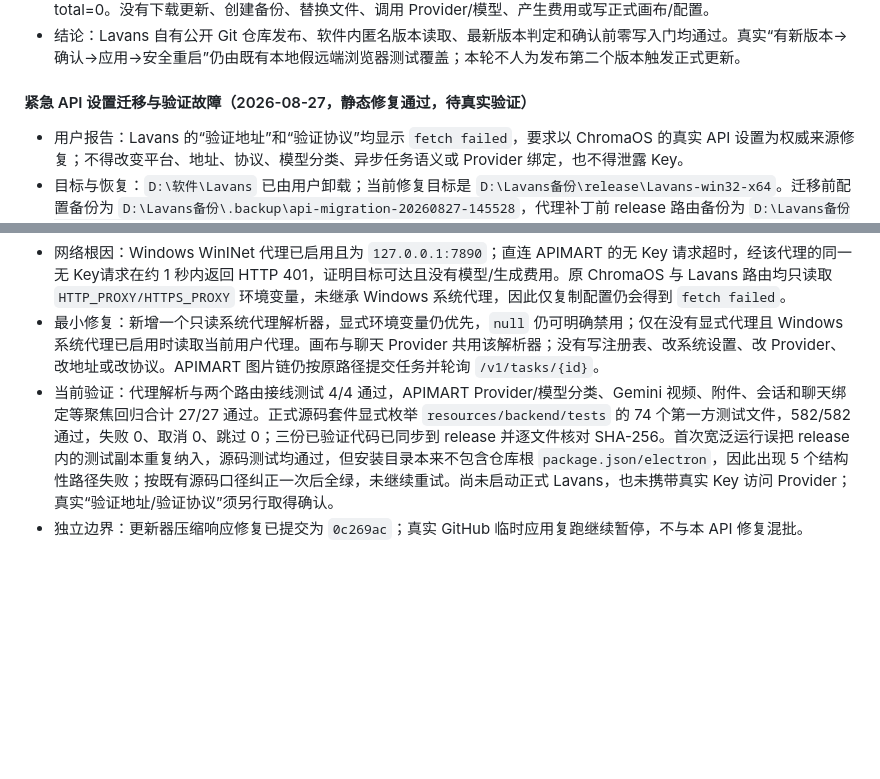
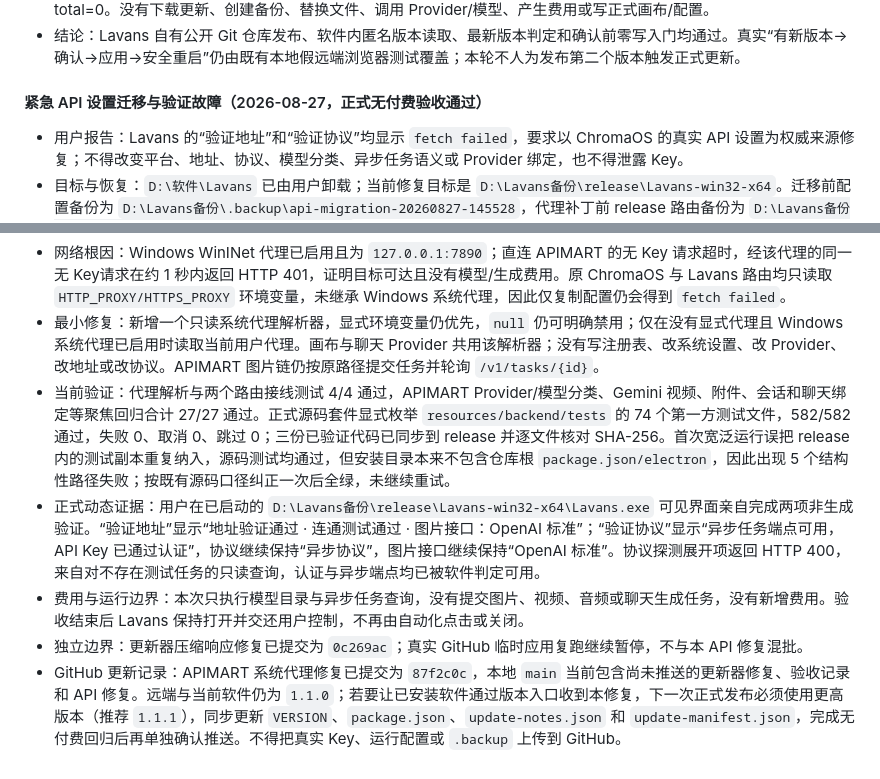
Before and after one commit to liamwong-1987/Lavans-Development-Backup, a Markdown page: docs/progress.md, 2 parts joined by grey strips. Drawn GitHub-style; blank space fills up the shorter version.

Commit message:
docs: record apimart live validation

```diff
--- a/docs/progress.md
+++ b/docs/progress.md
@@ -820,12 +820,15 @@
 - 零写入证据：检查前后隔离运行区 `output/.state/app-updates` 均不存在；服务队列始终 running=0、pending=0、total=0。没有下载更新、创建备份、替换文件、调用 Provider/模型、产生费用或写正式画布/配置。
 - 结论：Lavans 自有公开 Git 仓库发布、软件内匿名版本读取、最新版本判定和确认前零写入门均通过。真实“有新版本→确认→应用→安全重启”仍由既有本地假远端浏览器测试覆盖；本轮不人为发布第二个版本触发正式更新。
 
-#### 紧急 API 设置迁移与验证故障（2026-08-27，静态修复通过，待真实验证）
+#### 紧急 API 设置迁移与验证故障（2026-08-27，正式无付费验收通过）
 
 - 用户报告：Lavans 的“验证地址”和“验证协议”均显示 `fetch failed`，要求以 ChromaOS 的真实 API 设置为权威来源修复；不得改变平台、地址、协议、模型分类、异步任务语义或 Provider 绑定，也不得泄露 Key。
 - 目标与恢复：`D:\软件\Lavans` 已由用户卸载；当前修复目标是 `D:\Lavans备份\release\Lavans-win32-x64`。迁移前配置备份为 `D:\Lavans备份\.backup\api-migration-20260827-145528`，代理补丁前 release 路由备份为 `D:\Lavans备份\.backup\api-proxy-fix-20260827-150307`。同步时 Lavans 已关闭，本轮没有停止任何进程。
 - 配置迁移：已把 ChromaOS 当前使用的 `canvas-config.json`、`config.json`、`creative-config.json` 和 `resources\.env` 精确复制到 Lavans release；四个目标文件分别与来源 SHA-256 完全一致。脱敏复核确认 APIMART 仍为 `protocol=apimart`、`base_url=https://api.apimart.ai/v1`，APIMART Key 指纹同为 `c0d7cf8e18cb`；没有把任何 Key 写入 Git 源码、公开默认配置、日志或更新清单。
 - 网络根因：Windows WinINet 代理已启用且为 `127.0.0.1:7890`；直连 APIMART 的无 Key 请求超时，经该代理的同一无 Key请求在约 1 秒内返回 HTTP 401，证明目标可达且没有模型/生成费用。原 ChromaOS 与 Lavans 路由均只读取 `HTTP_PROXY/HTTPS_PROXY` 环境变量，未继承 Windows 系统代理，因此仅复制配置仍会得到 `fetch failed`。
 - 最小修复：新增一个只读系统代理解析器，显式环境变量仍优先，`null` 仍可明确禁用；仅在没有显式代理且 Windows 系统代理已启用时读取当前用户代理。画布与聊天 Provider 共用该解析器；没有写注册表、改系统设置、改 Provider、改地址或改协议。APIMART 图片链仍按原路径提交任务并轮询 `/v1/tasks/{id}`。
-- 当前验证：代理解析与两个路由接线测试 4/4 通过，APIMART Provider/模型分类、Gemini 视频、附件、会话和聊天绑定等聚焦回归合计 27/27 通过。正式源码套件显式枚举 `resources/backend/tests` 的 74 个第一方测试文件，582/582 通过，失败 0、取消 0、跳过 0；三份已验证代码已同步到 release 并逐文件核对 SHA-256。首次宽泛运行误把 release 内的测试副本重复纳入，源码测试均通过，但安装目录本来不包含仓库根 `package.json/electron`，因此出现 5 个结构性路径失败；按既有源码口径纠正一次后全绿，未继续重试。尚未启动正式 Lavans，也未携带真实 Key 访问 Provider；真实“验证地址/验证协议”须另行取得确认。
+- 当前验证：代理解析与两个路由接线测试 4/4 通过，APIMART Provider/模型分类、Gemini 视频、附件、会话和聊天绑定等聚焦回归合计 27/27 通过。正式源码套件显式枚举 `resources/backend/tests` 的 74 个第一方测试文件，582/582 通过，失败 0、取消 0、跳过 0；三份已验证代码已同步到 release 并逐文件核对 SHA-256。首次宽泛运行误把 release 内的测试副本重复纳入，源码测试均通过，但安装目录本来不包含仓库根 `package.json/electron`，因此出现 5 个结构性路径失败；按既有源码口径纠正一次后全绿，未继续重试。
+- 正式动态证据：用户在已启动的 `D:\Lavans备份\release\Lavans-win32-x64\Lavans.exe` 可见界面亲自完成两项非生成验证。“验证地址”显示“地址验证通过 · 连通测试通过 · 图片接口：OpenAI 标准”；“验证协议”显示“异步任务端点可用，API Key 已通过认证”，协议继续保持“异步协议”，图片接口继续保持“OpenAI 标准”。协议探测展开项返回 HTTP 400，来自对不存在测试任务的只读查询，认证与异步端点均已被软件判定可用。
+- 费用与运行边界：本次只执行模型目录与异步任务查询，没有提交图片、视频、音频或聊天生成任务，没有新增费用。验收结束后 Lavans 保持打开并交还用户控制，不再由自动化点击或关闭。
 - 独立边界：更新器压缩响应修复已提交为 `0c269ac`；真实 GitHub 临时应用复跑继续暂停，不与本 API 修复混批。
+- GitHub 更新记录：APIMART 系统代理修复已提交为 `87f2c0c`，本地 `main` 当前包含尚未推送的更新器修复、验收记录和 API 修复。远端与当前软件仍为 `1.1.0`；若要让已安装软件通过版本入口收到本修复，下一次正式发布必须使用更高版本（推荐 `1.1.1`），同步更新 `VERSION`、`package.json`、`update-notes.json` 和 `update-manifest.json`，完成无付费回归后再单独确认推送。不得把真实 Key、运行配置或 `.backup` 上传到 GitHub。
```
